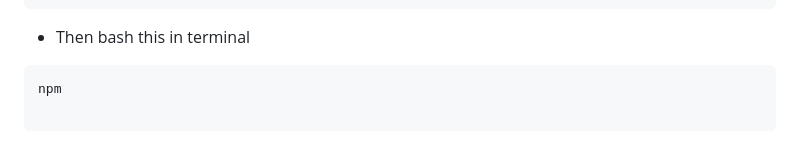
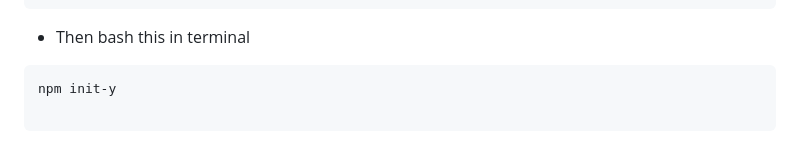
Before and after one commit to Dannichi/Cognitia-LMS-WebSystem, a Markdown page: README.md, the part around the change. Drawn GitHub-style.

Commit message:
Correct npm command formatting in README
Fix formatting for npm command in README

````diff
--- a/README.md
+++ b/README.md
@@ -139,6 +139,6 @@ CREATE TABLE IF NOT EXISTS app_state (
 ```
 - Then bash this in terminal
 ```Node.js
-npm
+npm init-y
 
 ```
````
